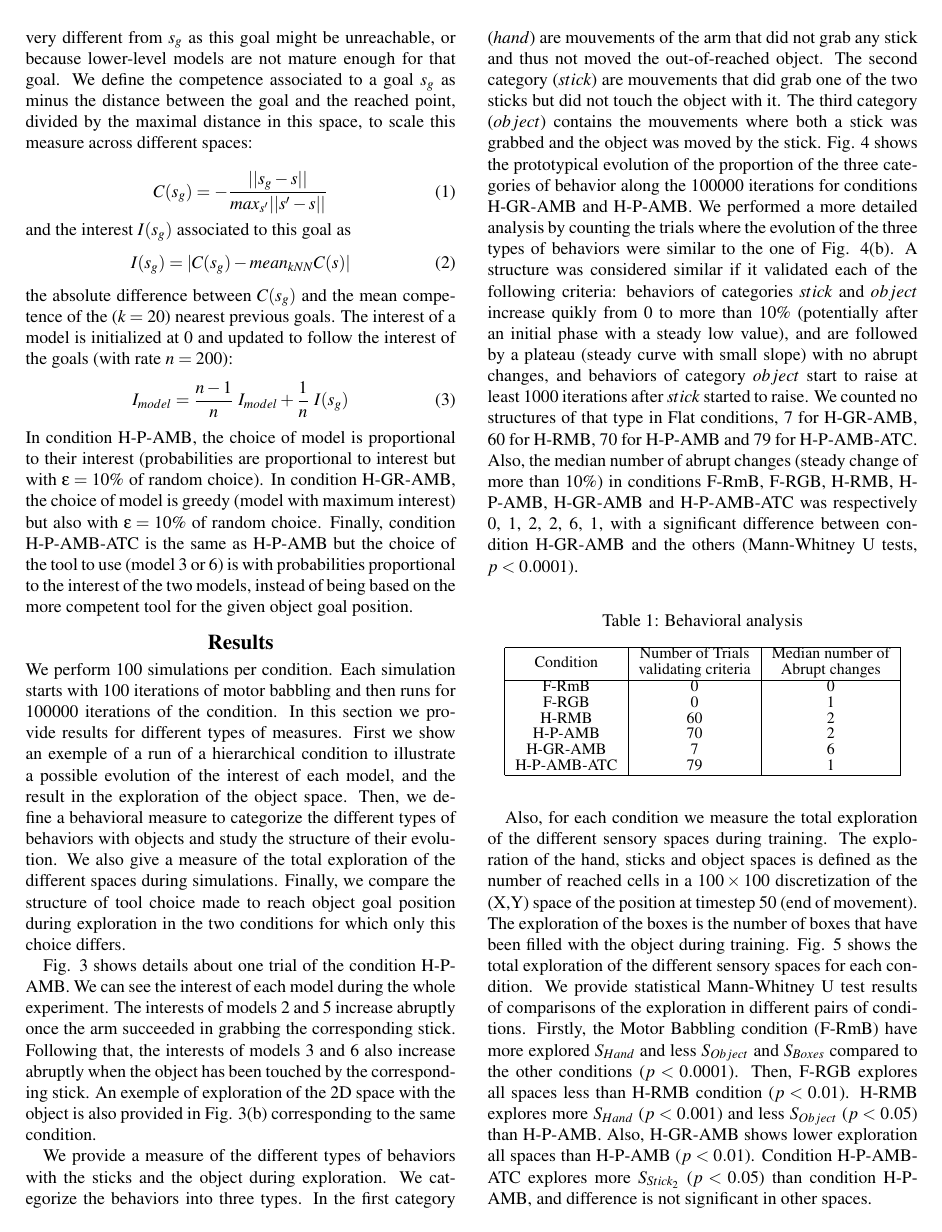
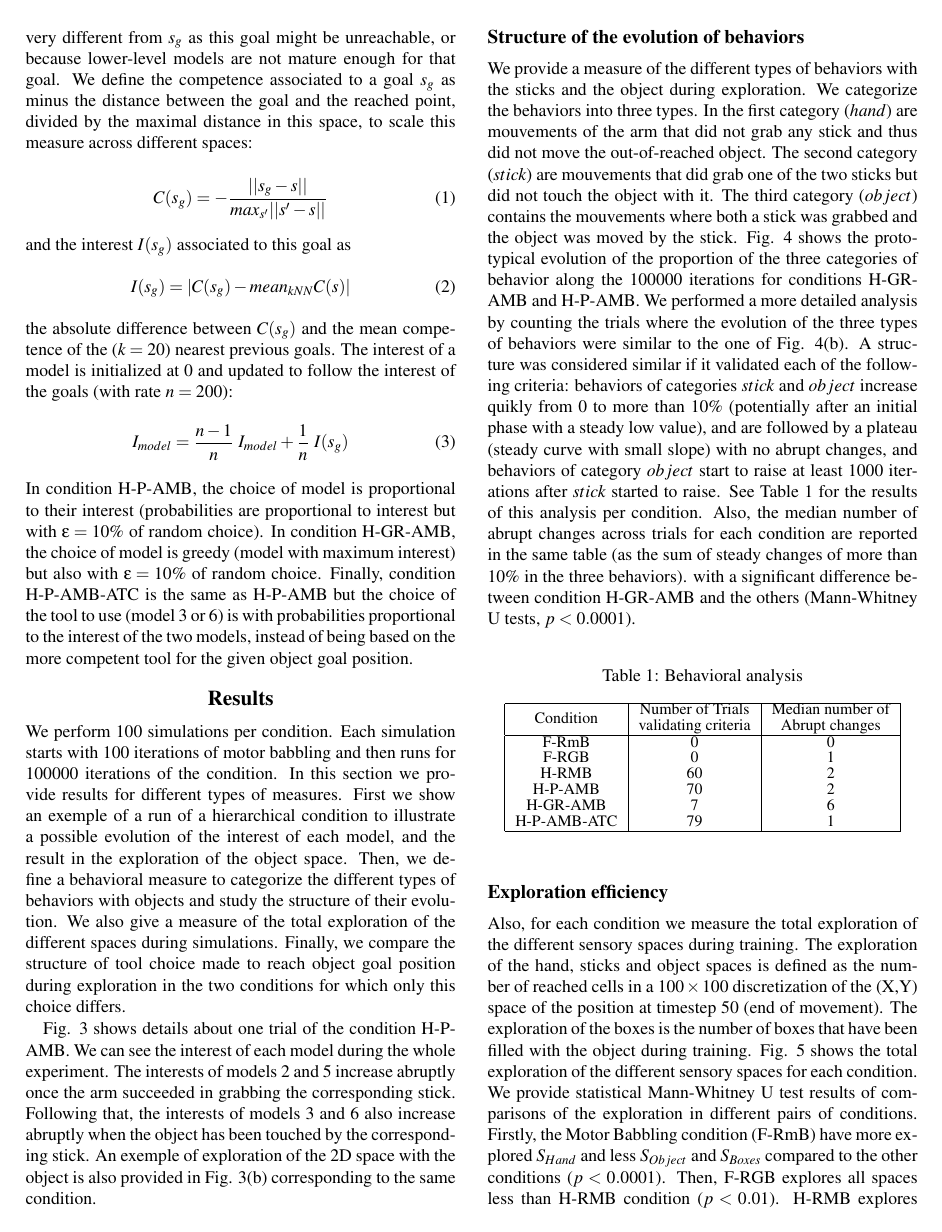
Before and after one commit to oudeyer/PhD, a LaTeX paper (cogsci2016/paper.tex): page 4 of 6. Compiled offline with pdfLaTeX.

Commit message:
corrections

```diff
--- a/cogsci2016/paper.tex
+++ b/cogsci2016/paper.tex
@@ -304,9 +304,12 @@ curiosity-driven learning; tool use; goal babbling; overlapping waves; developme
 	\end{figure*}
 
 
+
+	\subsection{Structure of the evolution of behaviors}
+
 		We provide a measure of the different types of behaviors with the sticks and the object during exploration.
 		We categorize the behaviors into three types.
-	In the first category ($hand$) are mouvements of the arm that did not grab any stick and thus not moved the out-of-reached object.
+		In the first category ($hand$) are mouvements of the arm that did not grab any stick and thus did not move the out-of-reached object.
 		The second category ($stick$) are mouvements that did grab one of the two sticks but did not touch the object with it.
 		The third category ($object$) contains the mouvements where both a stick was grabbed and the object was moved by the stick.
 		Fig. \ref{res_ow} shows the prototypical evolution of the proportion of the three categories of behavior along the $100000$ iterations for conditions H-GR-AMB and H-P-AMB.
@@ -314,15 +317,15 @@ curiosity-driven learning; tool use; goal babbling; overlapping waves; developme
 		A structure was considered similar if it validated each of the following criteria:
 		behaviors of categories $stick$ and $object$ increase quikly from $0$ to more than $10\%$ (potentially after an initial phase with a steady low value),
 		and are followed by a plateau (steady curve with small slope) with no abrupt changes, and behaviors of category $object$ start to raise at least $1000$ iterations after $stick$ started to raise.
-    We counted no structures of that type in Flat conditions, $7$ for H-GR-AMB, $60$ for H-RMB, $70$ for H-P-AMB and $79$ for H-P-AMB-ATC.
-    Also, the median number of abrupt changes (steady change of more than $10\%$) in conditions F-RmB, F-RGB, H-RMB, H-P-AMB, H-GR-AMB and H-P-AMB-ATC was respectively $0$, $1$, $2$, $2$, $6$, $1$,
+		See Table \ref{table} for the results of this analysis per condition.
+		Also, the median number of abrupt changes across trials for each condition are reported in the same table (as the sum of steady changes of more than $10\%$ in the three behaviors).
 		with a significant difference between condition H-GR-AMB and the others (Mann-Whitney U tests, $p<0.0001$).
 
 		\begin{table}[!ht]
 			\small
 			\begin{center}
 			\caption{Behavioral analysis}
-		\label{sample-table}
+			\label{table}
 			\vskip 0.12in
 			\begin{tabular}{| c | c | c |}
 				\hline
@@ -348,12 +351,10 @@ curiosity-driven learning; tool use; goal babbling; overlapping waves; developme
 			\label{res_ow}
 		\end{figure}
 
-	%\begin{figure}[ht]
-		%\centering
-		%\includegraphics[width=7cm]{./include/nbc.pdf}
-		%\caption{Number of abrupt behavioral changes}
-		%\label{res_nbc}
-	%\end{figure}
+	%
+
+
+	\subsection{Exploration efficiency}
 
 		Also, for each condition we measure the total exploration of the different sensory spaces during training.
 		The exploration of the hand, sticks and object spaces is defined as the number of reached cells
```
Also changed, not shown: cogsci2016/paper.pdf, cogsci2016/paper.tex (10 more changed lines). Lines whose indentation alone changed are shown as unchanged.
